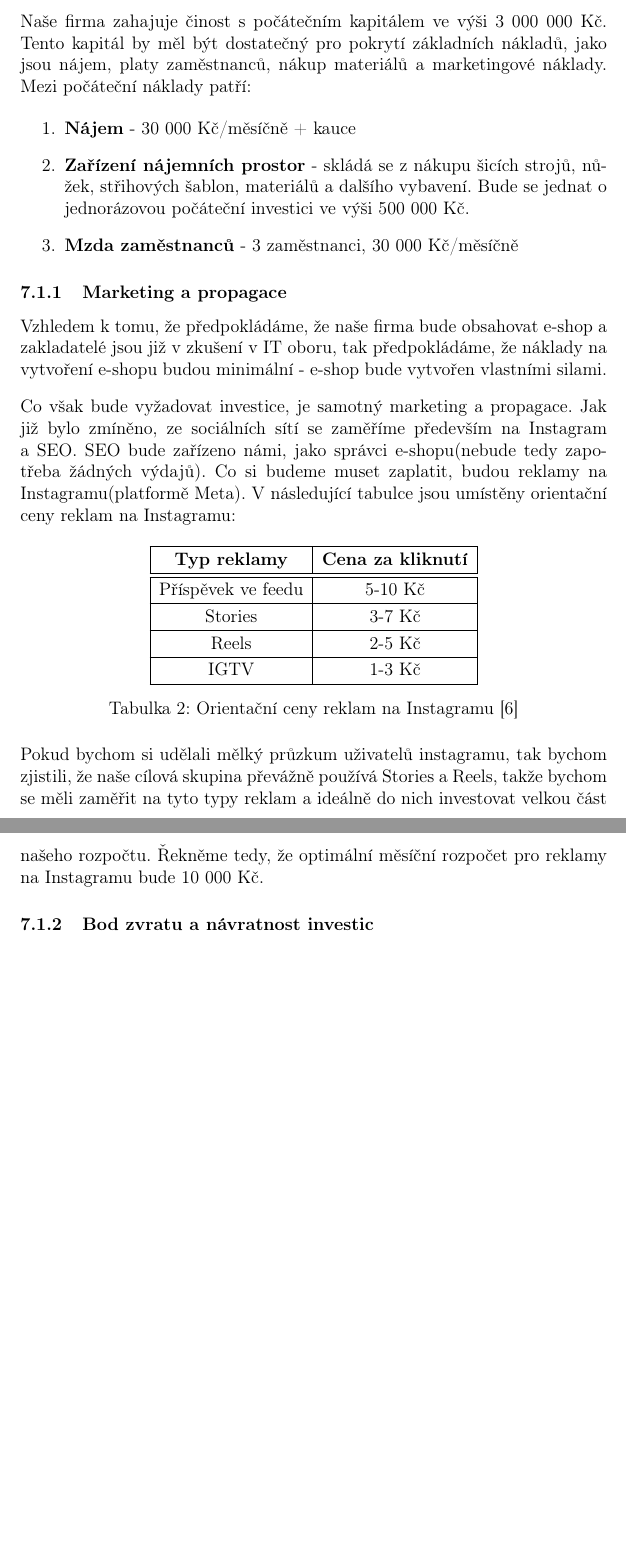
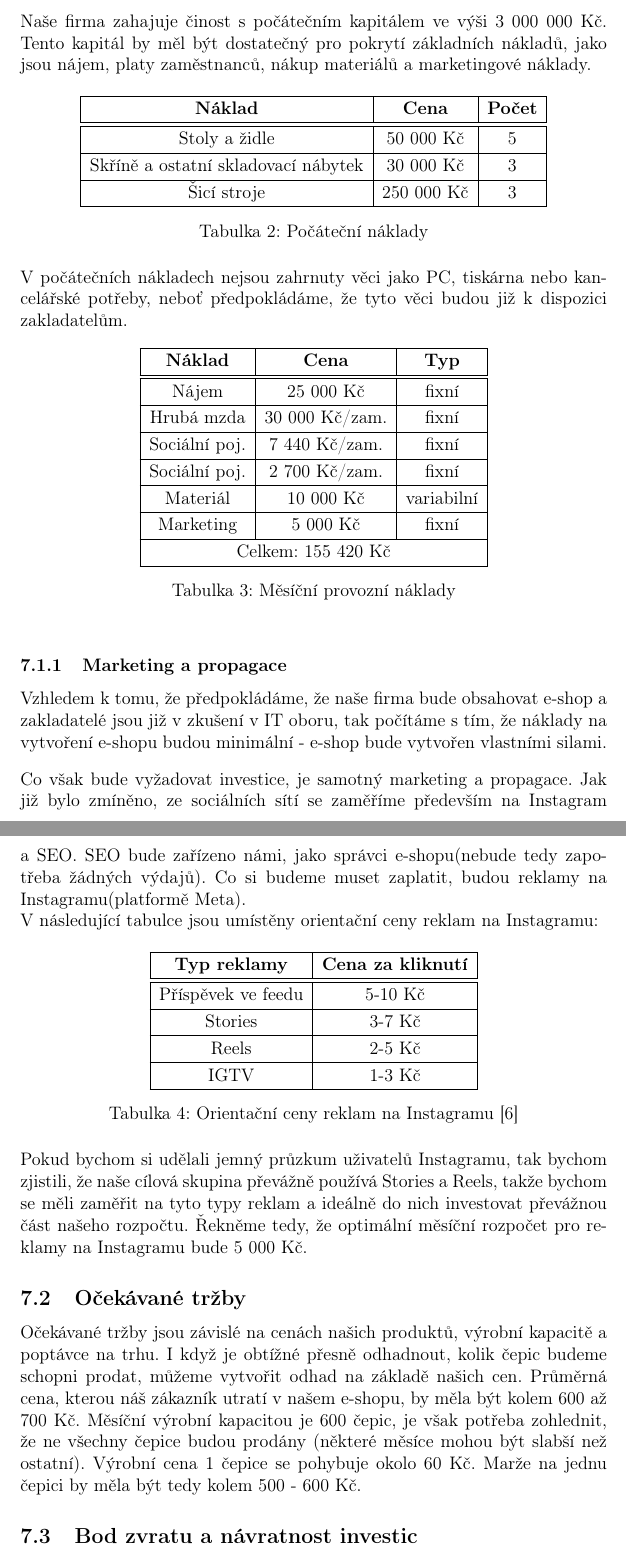
Before and after one commit to KoblizekXD/podnikatelske-zamery, a LaTeX document (podnikatelske_zamery.tex): two parts of pages 17 and 18 of 19 before the commit and two parts of pages 17 and 18 of 20 after it, joined at a grey line, cut so that both start at the same text, the shorter picture padded with empty space. Compiled offline with pdfLaTeX.

Commit message:
AAAAAAAAAAAa

```diff
--- a/podnikatelske_zamery.tex
+++ b/podnikatelske_zamery.tex
@@ -452,20 +452,56 @@ Reklamy se cení podle tzv. CPC(Cost-Per-Click), tedy za každého uživatele, k
 Naše firma zahajuje činost s počátečním kapitálem ve výši 3 000 000 Kč.
 Tento kapitál by měl být dostatečný pro pokrytí základních nákladů,
 jako jsou nájem, platy zaměstnanců, nákup materiálů a marketingové náklady.
-Mezi počáteční náklady patří:
 
-\begin{enumerate}
-  \item \textbf{Nájem} - 30 000 Kč/měsíčně + kauce
-  \item \textbf{Zařízení nájemních prostor} - skládá se z nákupu šicích strojů, nůžek, střihových šablon, materiálů a dalšího vybavení.
-  Bude se jednat o jednorázovou počáteční investici ve výši 500 000 Kč.
-  \item \textbf{Mzda zaměstnanců} - 3 zaměstnanci, 30 000 Kč/měsíčně
-\end{enumerate}
+\begin{table}[h]
+  \centering
+  \begin{tabular}{ | c | c | c | }
+    \hline
+    \textbf{Náklad} & \textbf{Cena} & \textbf{Počet} \\
+    \hline \hline
+    Stoly a židle & 50 000 Kč & 5 \\
+    \hline
+    Skříně a ostatní skladovací nábytek & 30 000 Kč & 3 \\
+    \hline
+    Šicí stroje & 250 000 Kč & 3 \\
+    \hline
+  \end{tabular}
+  \caption{Počáteční náklady}
+\end{table}
+
+\noindent V počátečních nákladech nejsou zahrnuty věci jako PC, tiskárna nebo kancelářské potřeby, neboť
+předpokládáme, že tyto věci budou již k dispozici zakladatelům.
+
+% TODO: Pridat splaceni pujcky
+\begin{table}[h]
+  \centering
+  \begin{tabular}{ | c | c | c | }
+    \hline
+    \textbf{Náklad} & \textbf{Cena} & \textbf{Typ} \\
+    \hline \hline
+    Nájem & 25 000 Kč & fixní \\
+    \hline
+    Hrubá mzda & 30 000 Kč/zam. & fixní \\
+    \hline
+    Sociální poj. & 7 440 Kč/zam. & fixní \\
+    \hline
+    Sociální poj. & 2 700 Kč/zam. & fixní \\
+    \hline
+    Materiál & 10 000 Kč & variabilní \\
+    \hline
+    Marketing & 5 000 Kč & fixní \\
+    \hline
+    \multicolumn{3}{|c|}{Celkem: 155 420 Kč} \tabularnewline % TODO: Recalculate
+    \hline
+  \end{tabular}
+  \caption{Měsíční provozní náklady}
+\end{table}
 
 \subsubsection{Marketing a propagace}
 
 Vzhledem k tomu, že předpokládáme, že naše firma bude obsahovat e-shop a
 zakladatelé jsou již v zkušení v IT oboru, tak
-předpokládáme, že náklady na vytvoření e-shopu budou minimální - e-shop
+počítáme s tím, že náklady na vytvoření e-shopu budou minimální - e-shop
 bude vytvořen vlastními silami.
 
 \vspace{10pt}
@@ -494,12 +531,22 @@ V následující tabulce jsou umístěny orientační ceny reklam na Instagramu:
   \caption{Orientační ceny reklam na Instagramu \cite{reklamy-ig-zoomstudio}}
 \end{table}
 
-\noindent Pokud bychom si udělali mělký průzkum uživatelů instagramu, tak bychom zjistili, že
+\noindent Pokud bychom si udělali jemný průzkum uživatelů Instagramu, tak bychom zjistili, že
 naše cílová skupina převážně používá Stories a Reels, takže bychom se měli zaměřit na tyto typy reklam
-a ideálně do nich investovat velkou část našeho rozpočtu. Řekněme tedy, že optimální měsíční
-rozpočet pro reklamy na Instagramu bude 10 000 Kč.
+a ideálně do nich investovat převážnou část našeho rozpočtu. Řekněme tedy, že optimální měsíční
+rozpočet pro reklamy na Instagramu bude 5 000 Kč.
 
-\subsubsection{Bod zvratu a návratnost investic}
+\subsection{Očekávané tržby}
+
+Očekávané tržby jsou závislé na cenách našich produktů, výrobní kapacitě a poptávce na trhu.
+I když je obtížné přesně odhadnout, kolik čepic budeme schopni prodat, můžeme vytvořit odhad na základě našich cen.
+Průměrná cena, kterou náš zákazník utratí v našem e-shopu, by měla být kolem 600 až 700 Kč.
+Měsíční výrobní kapacitou je 600 čepic, je však potřeba zohlednit, že ne všechny čepice budou prodány
+(některé měsíce mohou být slabší než ostatní).
+Výrobní cena 1 čepice se pohybuje okolo 60 Kč.
+Marže na jednu čepici by měla být tedy kolem 500 - 600 Kč.
+
+\subsection{Bod zvratu a návratnost investic}
 
 Existuje obecná rovnice \cite{bod-zvratu}, která nám umožňuje spočítat bod zvratu, tedy bod, kdy se náklady vyrovnají příjmům.
 Tento bod je důležitý pro určení, kdy se nám investice vrátí a kdy začneme generovat zisk a tímpádem
```
Also changed, not shown: podnikatelske_zamery.pdf, podnikatelske_zamery.tex (17 more changed lines).
